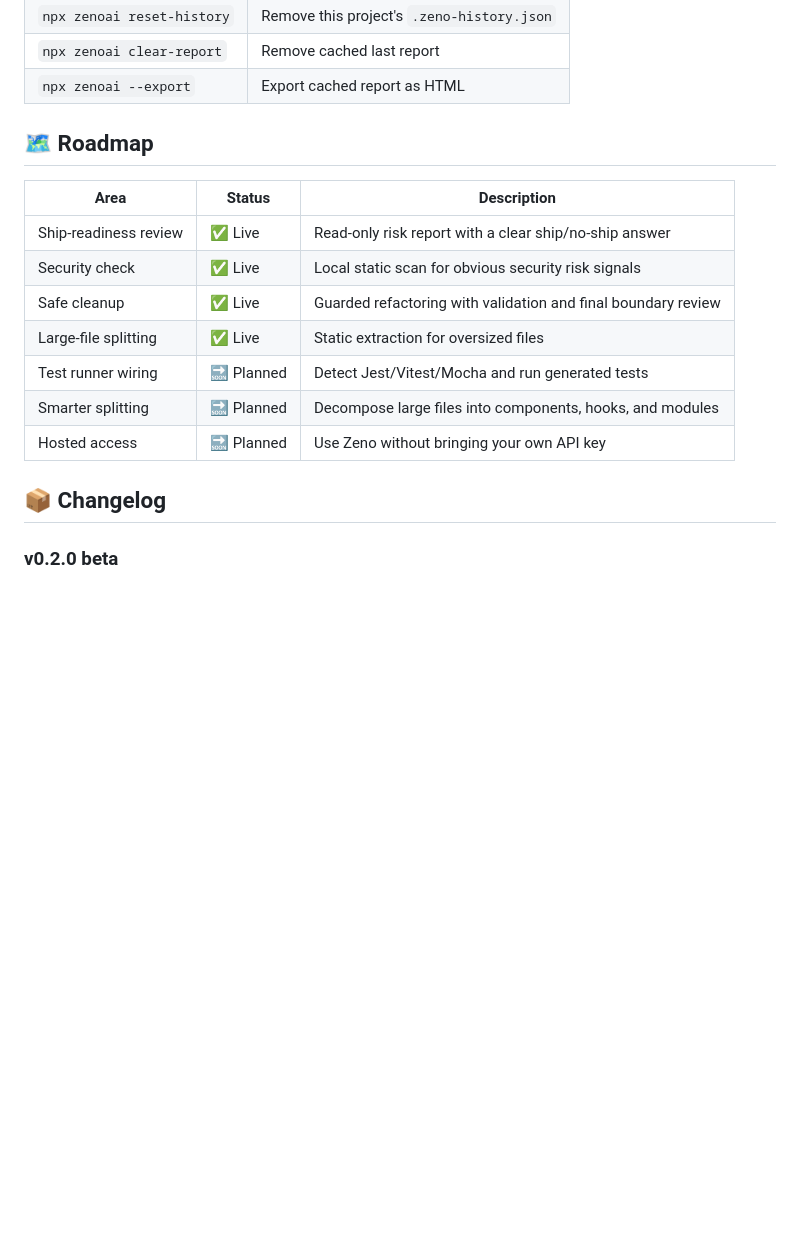
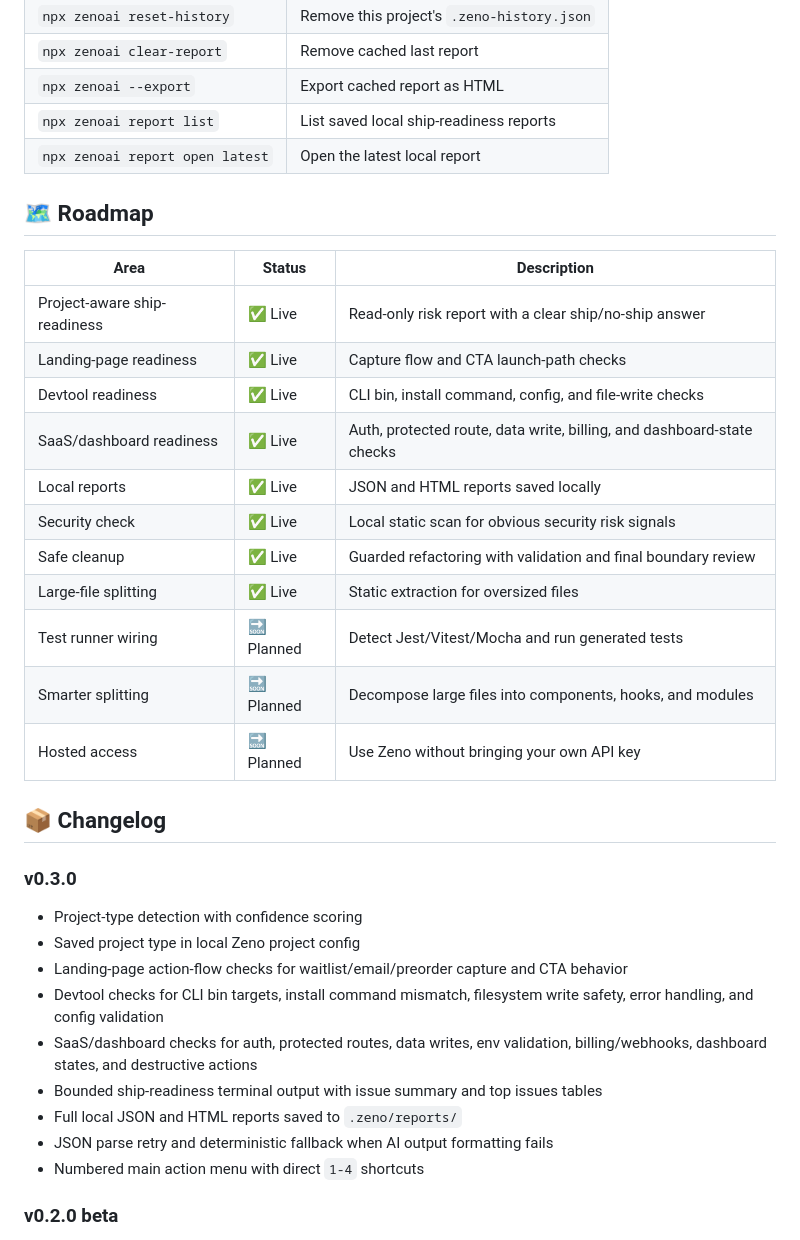
Before and after one commit to namahsea/zenoai, a Markdown page: README.md, the part around one of its changes. Rendered like a GitHub page; blank space fills up the shorter version.

```diff
--- a/README.md
+++ b/README.md
@@ -158,13 +242,19 @@ npx zenoai help
 | `npx zenoai reset-history` | Remove this project's `.zeno-history.json` |
 | `npx zenoai clear-report` | Remove cached last report |
 | `npx zenoai --export` | Export cached report as HTML |
+| `npx zenoai report list` | List saved local ship-readiness reports |
+| `npx zenoai report open latest` | Open the latest local report |
 
 
 ## 🗺️ Roadmap
 
 | Area | Status | Description |
 |------|--------|-------------|
-| Ship-readiness review | ✅ Live | Read-only risk report with a clear ship/no-ship answer |
+| Project-aware ship-readiness | ✅ Live | Read-only risk report with a clear ship/no-ship answer |
+| Landing-page readiness | ✅ Live | Capture flow and CTA launch-path checks |
+| Devtool readiness | ✅ Live | CLI bin, install command, config, and file-write checks |
+| SaaS/dashboard readiness | ✅ Live | Auth, protected route, data write, billing, and dashboard-state checks |
+| Local reports | ✅ Live | JSON and HTML reports saved locally |
 | Security check | ✅ Live | Local static scan for obvious security risk signals |
 | Safe cleanup | ✅ Live | Guarded refactoring with validation and final boundary review |
 | Large-file splitting | ✅ Live | Static extraction for oversized files |
@@ -174,6 +264,18 @@ npx zenoai help
 
 
 ## 📦 Changelog
+
+### v0.3.0
+- Project-type detection with confidence scoring
+- Saved project type in local Zeno project config
+- Landing-page action-flow checks for waitlist/email/preorder capture and CTA behavior
+- Devtool checks for CLI bin targets, install command mismatch, filesystem write safety, error handling, and config validation
+- SaaS/dashboard checks for auth, protected routes, data writes, env validation, billing/webhooks, dashboard states, and destructive actions
+- Bounded ship-readiness terminal output with issue summary and top issues tables
+- Full local JSON and HTML reports saved to `.zeno/reports/`
+- JSON parse retry and deterministic fallback when AI output formatting fails
+- Numbered main action menu with direct `1-4` shortcuts
+
 
 ### v0.2.0 beta
 - Outcome-based action menu
```
Also changed, not shown: other parts of README.md (+107 -23 lines).
